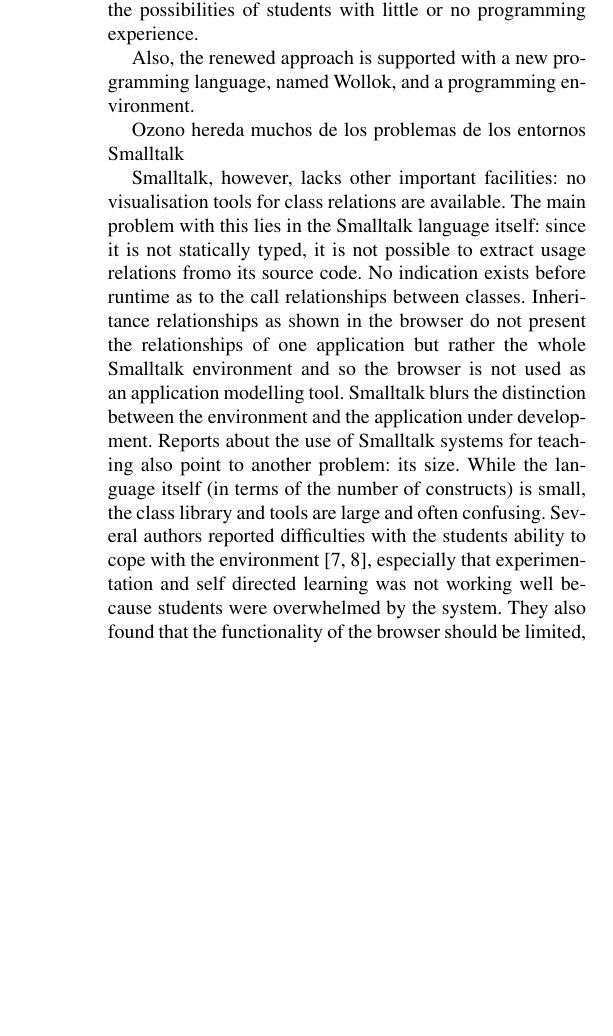
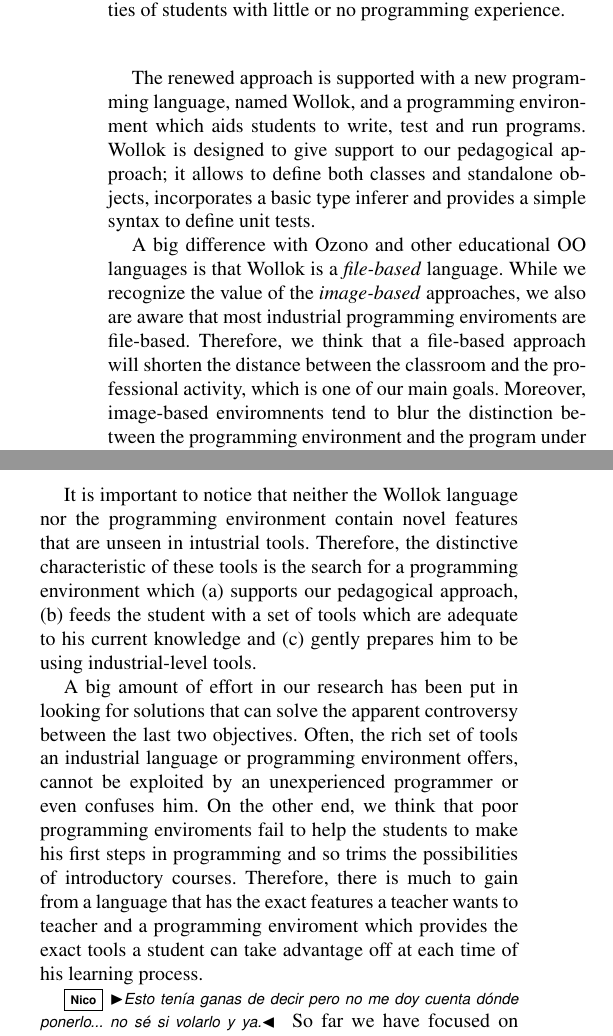
Before and after one commit to npasserini/2017-Wollok-Lacio, a LaTeX paper (main.tex, which reads problem.tex): part of one column of page 3 of 6 before the commit and two parts of the columns of page 3 of 6 after it, the two joined at a grey line, cut so that both start at the same text, the shorter picture padded with empty space. Compiled offline with pdfLaTeX; a missing font is replaced by an installed copy or a similar font.

Commit message:
Problem candidate version

```diff
--- a/problem.tex
+++ b/problem.tex
@@ -104,6 +129,15 @@
 We think that a good mitigation plan for this problem starts with bringing the activities in the course as close as possible to the professional practice.
 For that matter, we propose to incorporate industrial best practices such as code repositories and unit tests, adapted to the possibilities of students with little or no programming experience.
 
-% Contribution (environment)
-Also, the renewed approach is supported with a new programming language, named Wollok, and a programming environment.
+\medskip
+% Our solution: environment
+The renewed approach is supported with a new programming language, named Wollok, and a programming environment which aids students to write, test and run programs.
+Wollok is designed to give support to our pedagogical approach;
+it allows to define both classes and standalone objects,
+incorporates a basic type inferer
+and provides a simple syntax to define unit tests.
 
+A big difference with Ozono and other educational OO languages is that Wollok is a \emph{file-based} language.
+While we recognize the value of the \emph{image-based} approaches, we also are aware that most industrial programming enviroments are file-based.
+Therefore, we think that a file-based approach will shorten the distance between the classroom and the professional activity, which is one of our main goals.
+Moreover, image-based enviromnents tend to blur the distinction between the programming environment and the program under development,
@@ -111,18 +151,14 @@
 
-Ozono hereda muchos de los problemas de los entornos Smalltalk
+\medskip
+% Contribution
+It is important to notice that neither the Wollok language nor the programming environment contain novel features that are unseen in intustrial tools.
+Therefore, the distinctive characteristic of these tools is the search for a programming environment which
+(a) supports our pedagogical approach,
+(b) feeds the student with a set of tools which are adequate to his current knowledge
+and (c) gently prepares him to be using industrial-level tools.
 
-Smalltalk, however, lacks other important facilities: no visualisation tools for class
-relations are available. The main problem with this lies in the Smalltalk language
-itself: since it is not statically typed, it is not possible to extract usage relations fromo
-its source code. No indication exists before runtime as to the call relationships
-between classes. Inheritance relationships as shown in the browser do not present
-the relationships of one application but rather the whole Smalltalk environment and
-so the browser is not used as an application modelling tool. Smalltalk blurs the
-distinction between the environment and the application under development.
-Reports about the use of Smalltalk systems for teaching also point to another
-problem: its size. While the language itself (in terms of the number of constructs) is
-small, the class library and tools are large and often confusing. Several authors
-reported difficulties with the students ability to cope with the environment [7, 8],
-especially that experimentation and self directed learning was not working well
-because students were overwhelmed by the system. They also found that the
-functionality of the browser should be limited, since its power and flexibility caused
+A big amount of effort in our research has been put in looking for solutions that can solve the apparent controversy between the last two objectives.
+Often, the rich set of tools an industrial language or programming environment offers, cannot be exploited by an unexperienced programmer or even confuses him.
+On the other end, we think that poor programming enviroments fail to help the students to make his first steps in programming and so trims the possibilities of introductory courses.
+Therefore, there is much to gain from a language that has the exact features a teacher wants to teacher
+and a programming enviroment which provides the exact tools a student can take advantage off at each time of his learning process.
@@ -143,5 +168,6 @@
 % satisfied. They should be sound and believable. Analysis of the criteria.
 % Imagine that you are another guy having this problem do the constraint
 % matches yours so that you could apply the solution
+\np{Esto tenía ganas de decir pero no me doy cuenta dónde ponerlo... no sé si volarlo y ya.}
 So far we have focused on university students which have had a previous subject on inperative programming.
 It is a pending job to adapt these ideas to teenagers or more generally students without any prior programming experience.
```
Also changed, not shown: main.tex (+4 -3 lines), proposedSolution.tex (+3 -0 lines), main.pdf, problem.tex (48 more changed lines).
